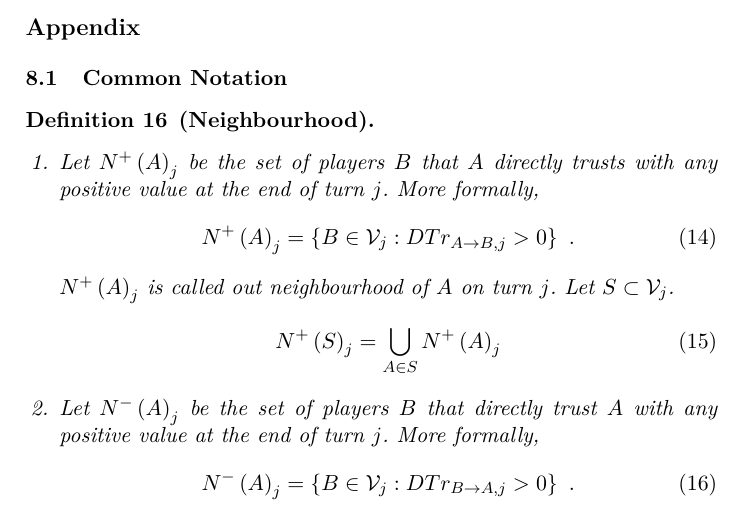
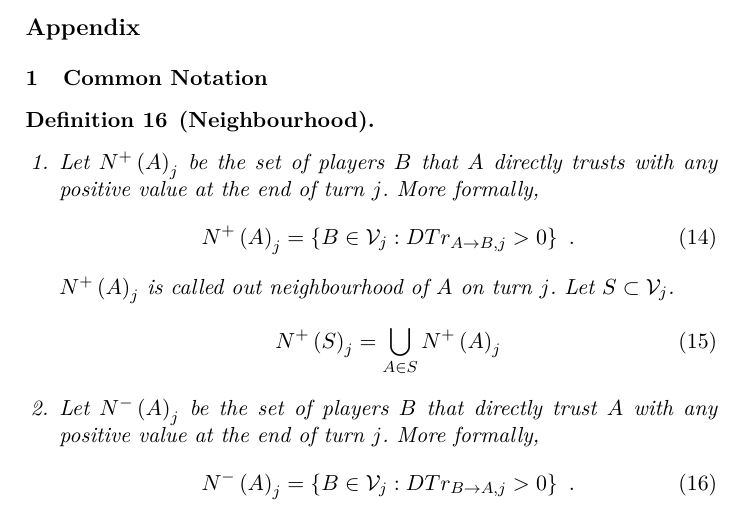
Before and after one commit to decrypto-org/TrustIsRisk, a LaTeX thesis (fc17.tex): part of page 16 of 30, cut so that both start at the same text. Compiled offline with pdfLaTeX.

Commit message:
remove section number in Appendix subsections

```diff
--- a/fc17.tex
+++ b/fc17.tex
@@ -65,9 +65,11 @@
 \theoremstyle{definition}
 \newtheorem*{sepproof}{Proof}
 
+\renewcommand{\thesubsection}{\arabic{subsection}}
+
+\newenvironment{proofsketch}{\textit{Proof Sketch.}}{\qed \smallskip \ \\}
+
 \pagestyle{plain}
-
-\newenvironment{proofsketch}{\textit{Proof Sketch.}}{\qed \smallskip \ \\}
 
 \bibliographystyle{splncs}
 
```
Also changed, not shown: fc17.pdf.
